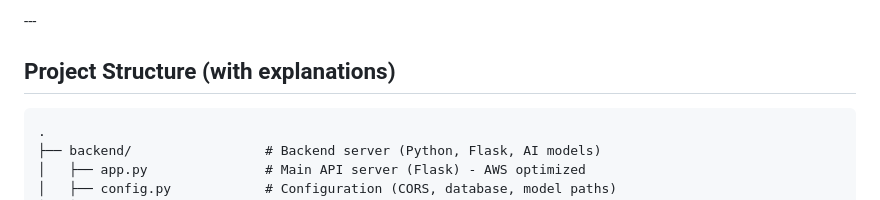
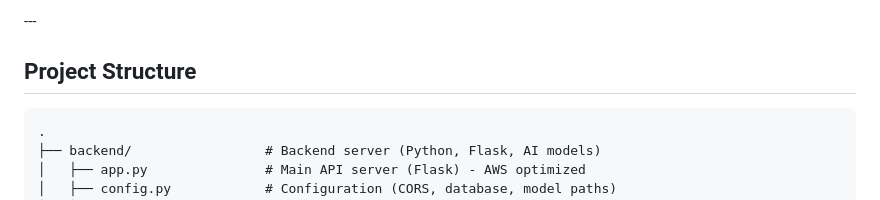
Before and after one commit to FlorianRunkel/masterthesis, a Markdown page: README.md, the part around the change. GitHub-like rendering.

````diff
--- a/README.md
+++ b/README.md
@@ -26,7 +26,7 @@ Overall, the thesis shows that the combination of accurate prediction models wit
 </div>
 ---
 
-## Project Structure (with explanations)
+## Project Structure
 
 ```
 .
````
